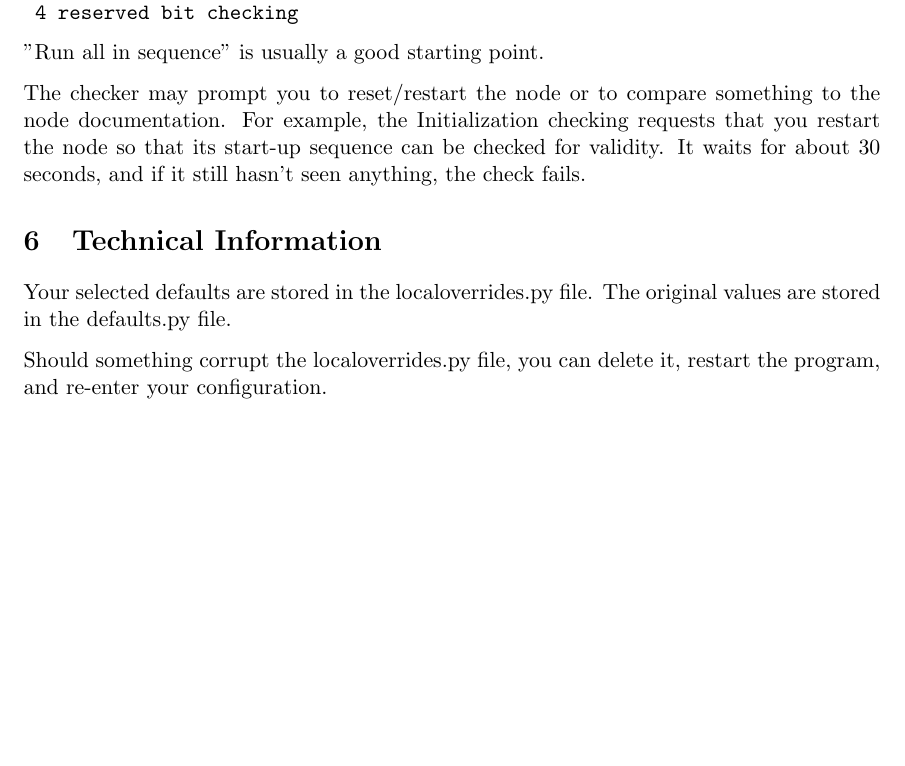
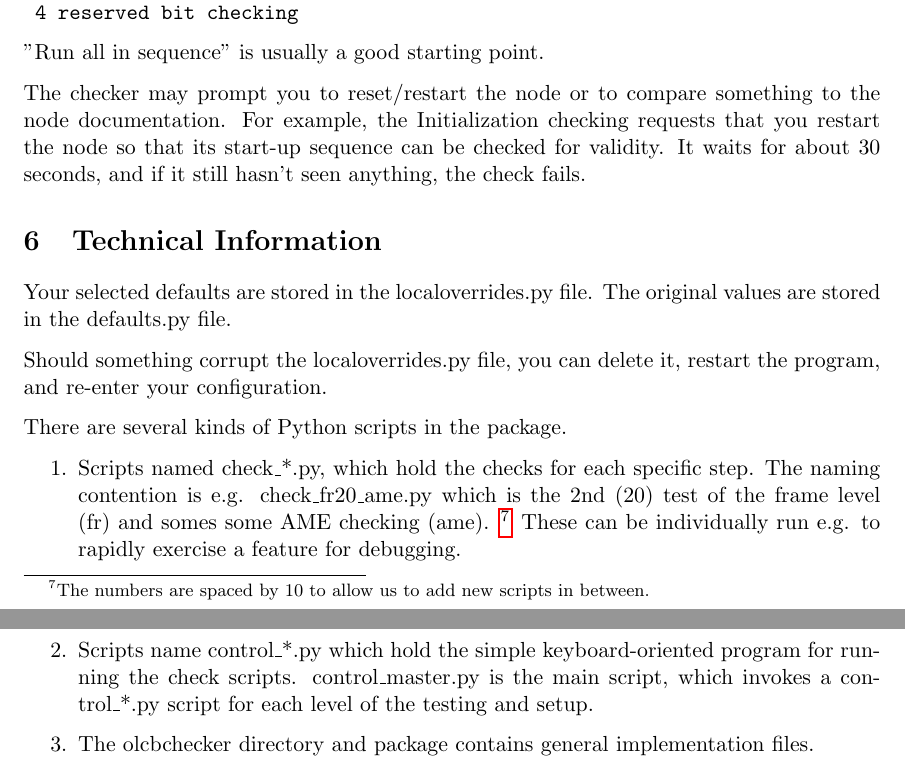
Before and after one commit to bobjacobsen/OlcbChecker, a LaTeX document (plans/InstallingBasicChecker.tex): part of page 6 of 6 before the commit and two parts of pages 6 and 7 of 7 after it, the two joined at a grey line, cut so that both start at the same text, the shorter picture padded with empty space. Compiled offline with pdfLaTeX.

Commit message:
tech info update

```diff
--- a/plans/InstallingBasicChecker.tex
+++ b/plans/InstallingBasicChecker.tex
@@ -294,5 +294,21 @@ The original values are stored in the defaults.py file.
 Should something corrupt the localoverrides.py file,
 you can delete it, restart the program, and re-enter your configuration.
 
+There are several kinds of Python scripts in the package.
+\begin{enumerate}
+\item Scripts named check\_*.py, which hold the checks for each specific step.
+    The naming contention is e.g. check\_fr20\_ame.py which is the 2nd (20)
+    test of the frame level (fr) and somes some AME checking (ame).
+    \footnote{The numbers are spaced by 10 to allow us to add new scripts in between.}
+    These can be individually run e.g. to rapidly exercise a feature for debugging.
+\item Scripts name control\_*.py which hold the simple keyboard-oriented
+    program for running the check scripts.  control\_master.py is the
+    main script, which invokes a control\_*.py script for each level of the
+    testing and setup.
+\item The olcbchecker directory and package contains general implementation
+    files.
+\end{enumerate}
+
+
 
 \end{document}
```
Also changed, not shown: plans/InstallingBasicChecker.pdf.
